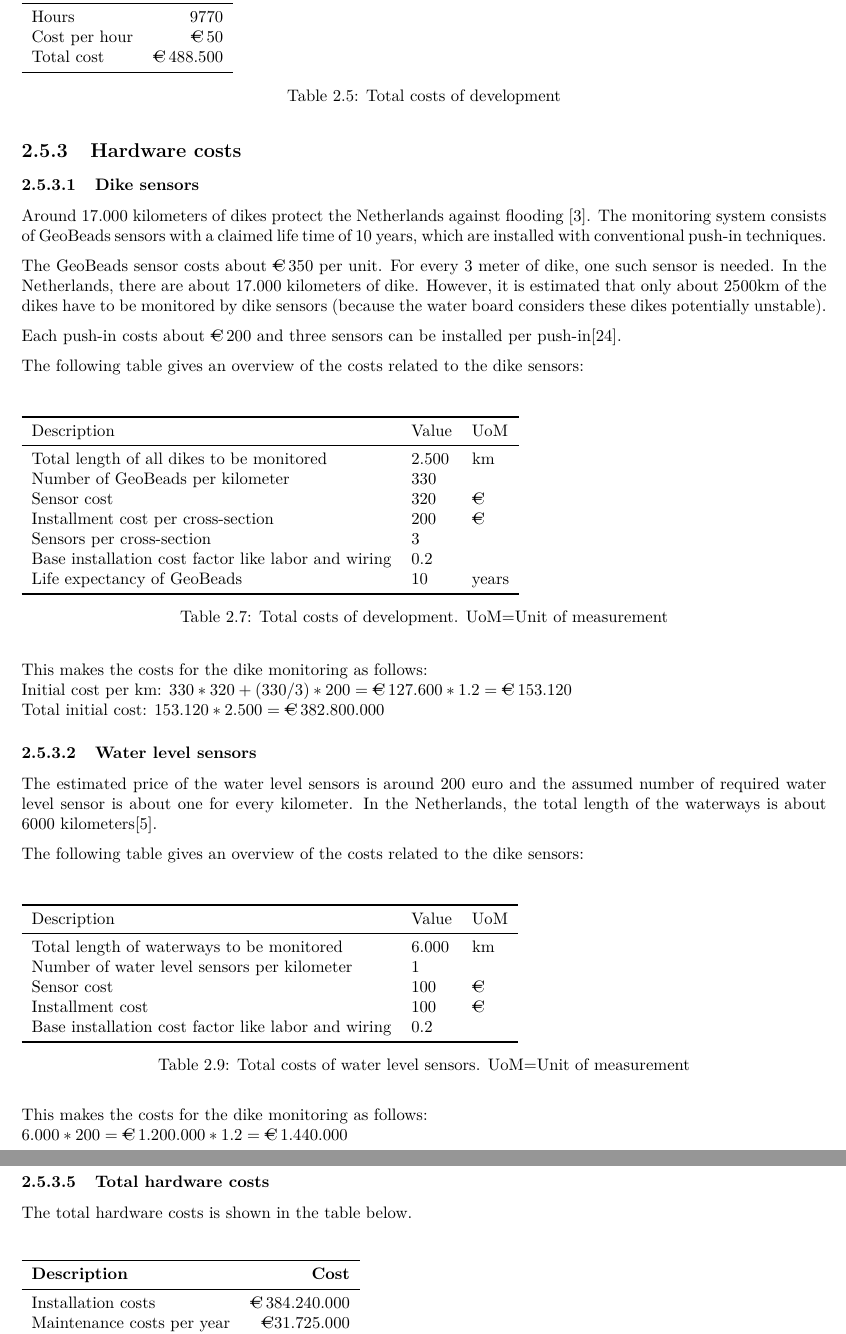
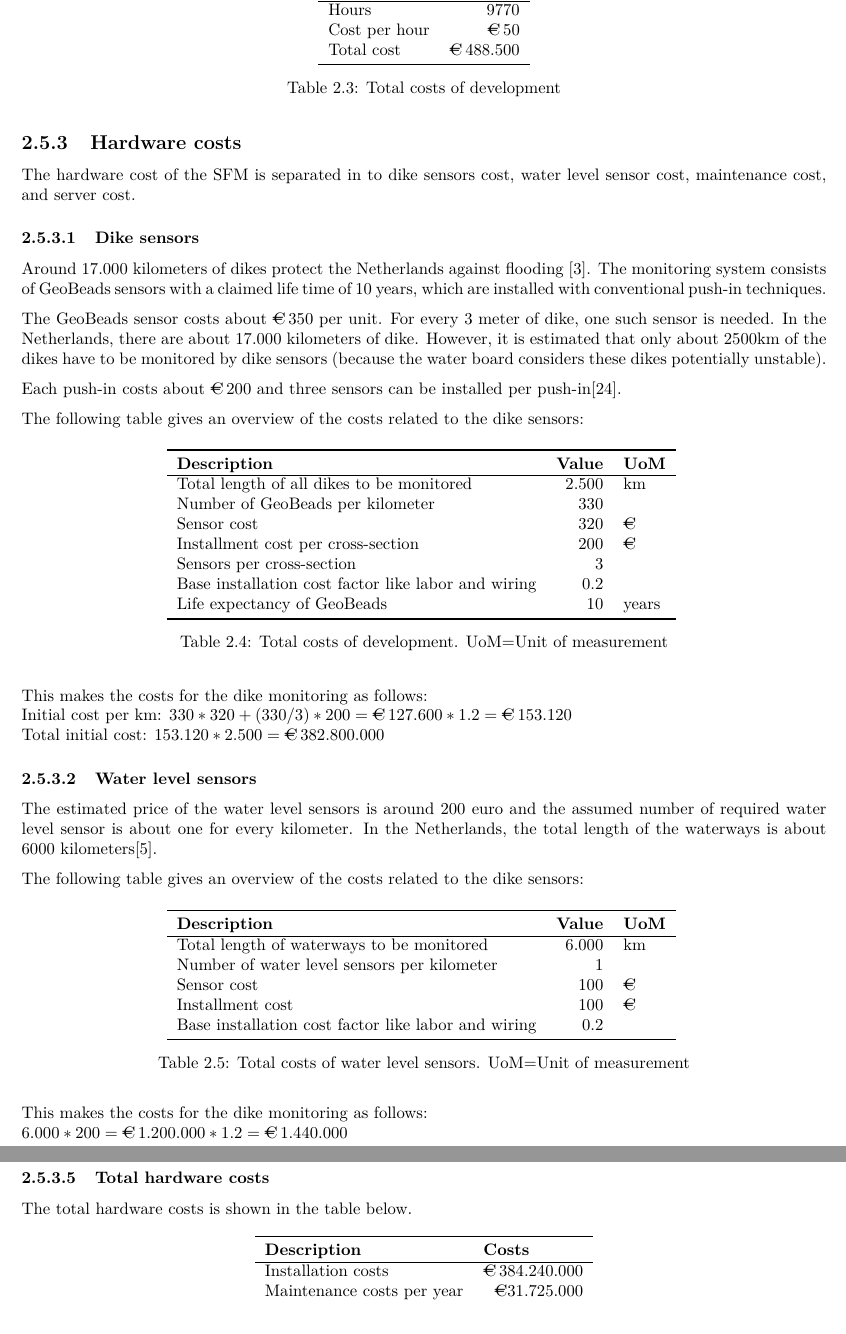
Before and after one commit to jeroenbrandsma/SA3, a LaTeX thesis (report.tex, which reads 2-business/business.tex): two parts of pages 16 and 17 of 102, joined at a grey line, cut so that both start at the same text. Compiled offline with pdfLaTeX.

Commit message:
change the tables of chapter 2 to standard table

```diff
--- a/2-business/business.tex
+++ b/2-business/business.tex
@@ -228,28 +223,36 @@ The development is done by \CompanyName self. Each member of the project team as
 %Members & 6 \\
 %Duration & $\approx$41 weeks \\
 
-\pgfplotstableread%
-[%
-	row sep=\\,
-	col sep=&,
-	format=inline
-]%
-{\\%
-	Description & Costs \\
+% \pgfplotstableread%
+% [%
+% 	row sep=\\,
+% 	col sep=&,
+% 	format=inline
+% ]%
+% {\\%
+% 	Description & Costs \\
+% 	Hours & 9770 \\
+% 	Cost per hour & \EUR{}50 \\
+% 	Total cost & \EUR{}488.500 \\
+% 	}\tdevcost
+
+\begin{table}[H]
+	\centering
+	\begin{tabular}{lr}
+	\toprule
+	\textbf{Description} & \multicolumn{1}{l}{\textbf{Costs}} \\ \hline
 	Hours & 9770 \\
 	Cost per hour & \EUR{}50 \\
 	Total cost & \EUR{}488.500 \\
-	}\tdevcost
-
-\begin{table}[H]
-	\pgfplotstabletypeset[
-		Costs
-	]\tdevcost
+	\bottomrule
+	\end{tabular}
 	\caption{Total costs of development}
 	\label{table:total-dev-costs1}
 \end{table}
 
 \subsection{Hardware costs}
+The hardware cost of the \gls{SFM} is separated in to dike sensors cost, water level sensor cost, maintenance cost, and server cost.
+
 \subsubsection{Dike sensors}
 Around 17.000 kilometers of dikes protect the Netherlands against flooding \cite{DMC}.
 The monitoring system consists of GeoBeads sensors with a claimed life time of 10 years, which are installed with conventional push-in techniques.
@@ -261,10 +264,24 @@ Each push-in costs about \EUR{}200 and three sensors can be installed per push-i
 The following table gives an overview of the costs related to the dike sensors:
 
 \begin{table}[H]
-	\pgfplotstabletypeset[
-		KeyValue
-	]{%
-		Description & Value & UoM\\
+	% \pgfplotstabletypeset[
+	% 	KeyValue
+	% ]{%
+	% 	Description & Value & UoM\\
+	% 	Total length of all dikes to be monitored & $2.500$ & km \\
+	% 	Number of GeoBeads per kilometer & 330 & \\
+	% 	Sensor cost & 320 & \EUR{} \\
+	% 	Installment cost per cross-section & 200 &\EUR{} \\
+	% 	Sensors per cross-section & 3 & \\
+	% 	Base installation cost factor like labor and wiring & 0.2 & \\
+	% 	Life expectancy of GeoBeads & 10 & years \\
+	% }
+
+
+	\centering
+	\begin{tabular}{lrl}
+	\toprule
+	\textbf{Description} & \multicolumn{1}{l}{\textbf{Value}} & \textbf{UoM} \\ \hline
 	Total length of all dikes to be monitored & $2.500$ & km \\
 	Number of GeoBeads per kilometer & 330 & \\
 	Sensor cost & 320 & \EUR{} \\
@@ -288,16 +306,28 @@ The estimated price of the water level sensors is around 200 euro and the assume
 The following table gives an overview of the costs related to the dike sensors:
 
 \begin{table}[H]
-	\pgfplotstabletypeset[
-		KeyValue
-	]{%
-		Description & Value & UoM\\
+	% \pgfplotstabletypeset[
+	% 	KeyValue
+	% ]{%
+	% 	Description & Value & UoM\\
+	% 	Total length of waterways to be monitored & $6.000$ & km \\
+	% 	Number of water level sensors per kilometer & 1 & \\
+	% 	Sensor cost & 100 & \EUR{} \\
+	% 	Installment cost & 100 &\EUR{} \\
+	% 	Base installation cost factor like labor and wiring & 0.2 & \\
+	% }
+
+	\centering
+	\begin{tabular}{lrl}
+	\toprule
+	\textbf{Description} & \multicolumn{1}{l}{\textbf{Value}} & \textbf{UoM} \\ \hline
 	Total length of waterways to be monitored & $6.000$ & km \\
 	Number of water level sensors per kilometer & 1 & \\
 	Sensor cost & 100 & \EUR{} \\
 	Installment cost & 100 &\EUR{} \\
 	Base installation cost factor like labor and wiring & 0.2 & \\
-	}
+	\bottomrule
+	\end{tabular}
 	\label{table:total-dev-costs3}
 	\caption{Total costs of water level sensors. UoM=Unit of measurement}
 \end{table}
@@ -355,15 +385,26 @@ SC = (68.238 + 36.720 + 1.500) \times 3 = \EUR 319.374
 \subsubsection{Total hardware costs}
 The total hardware costs is shown in the table below.
 \begin{table}[H]
-	\pgfplotstabletypeset[
-		Costs
-	]{
-		Description & Cost\\
+	% \pgfplotstabletypeset[
+	% 	Costs
+	% ]{
+	% 	Description & Cost\\
+	% 	Installation costs & $\EUR{}$384.240.000\\
+	% 	Maintenance costs per year & $\euro{}$31.725.000\\
+	% 	Server costs & $\euro{}$319.374\\
+	% 	Total cost & $\euro{}$416.284.374\\
+	% }
+
+	\centering
+	\begin{tabular}{lr}
+	\toprule
+	\textbf{Description} & \multicolumn{1}{l}{\textbf{Costs}} \\ \hline
 	Installation costs & $\EUR{}$384.240.000\\
 	Maintenance costs per year & $\euro{}$31.725.000\\
 	Server costs & $\euro{}$319.374\\
 	Total cost & $\euro{}$416.284.374\\
-	}
+	\bottomrule
+	\end{tabular}
 	\caption{Total hardware cost}
 	\label{table:total-hardw-cost}
 \end{table}
```
Also changed, not shown: 2-business/business.tex (43 more changed lines). Lines whose indentation alone changed are shown as unchanged.
